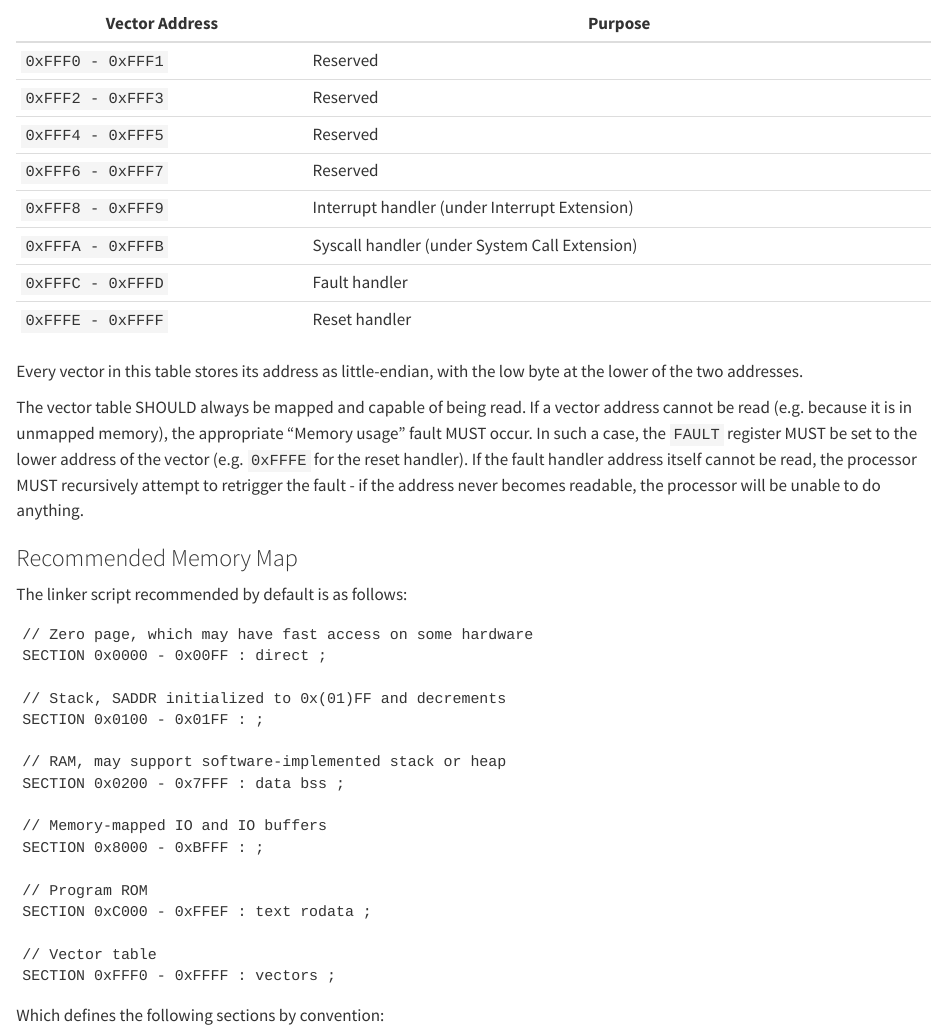
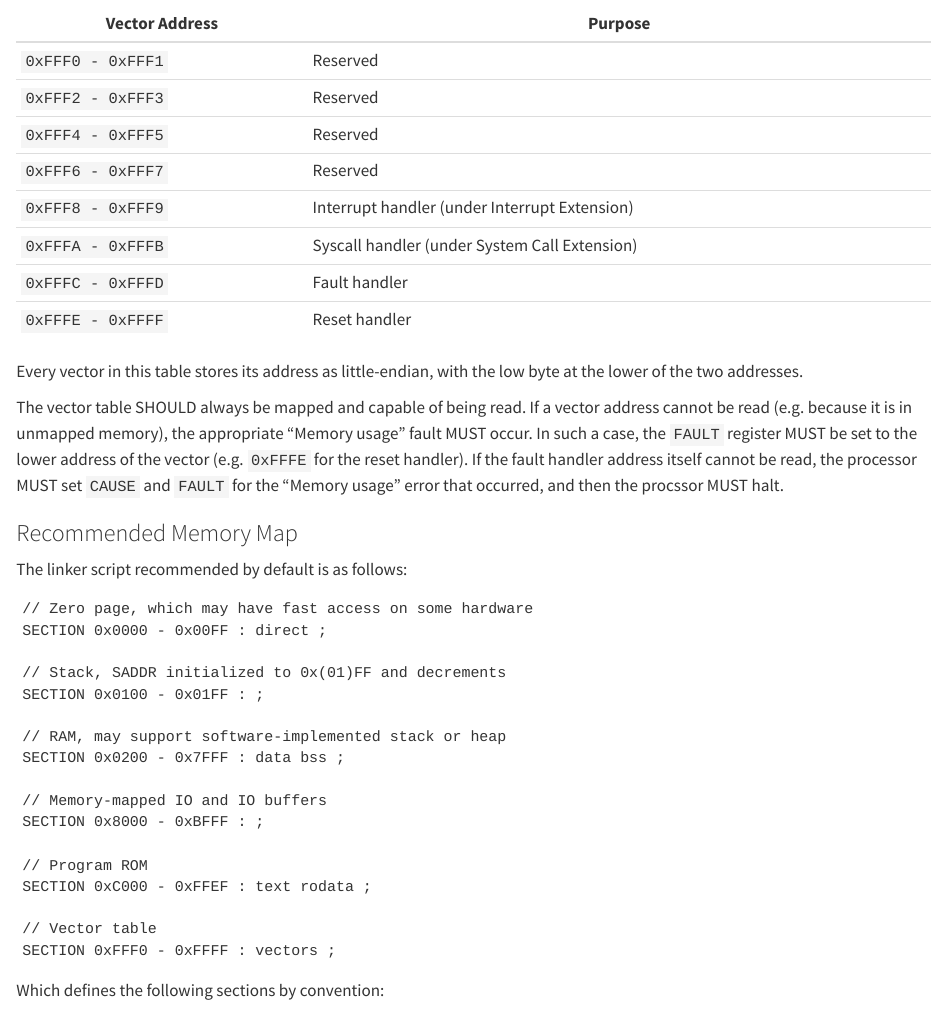
Before and after one commit to JonathanUhler/MISA, a Quarto document (docs/arch/isa.qmd): the page in a window 1100 px wide, from 10570 px down. Rendered offline with R 4.5, knitr and Pandoc in place of Quarto, with nearby package versions; some code elsewhere in the file could not run offline.

Commit message:
make fault vector read failure a halt condition

```diff
--- a/docs/arch/isa.qmd
+++ b/docs/arch/isa.qmd
@@ -562,8 +562,8 @@ The vector table SHOULD always be mapped and capable of being read. If a vector
 read (e.g. because it is in unmapped memory), the appropriate "Memory usage" fault MUST occur. In
 such a case, the `FAULT` register MUST be set to the lower address of the vector (e.g. `0xFFFE`
 for the reset handler). If the fault handler address itself cannot be read, the processor MUST
-recursively attempt to retrigger the fault - if the address never becomes readable, the processor
-will be unable to do anything.
+set `CAUSE` and `FAULT` for the "Memory usage" error that occurred, and then the procssor MUST
+halt.
 
 ### Recommended Memory Map
 
```
Also changed, not shown: 1 other file.
